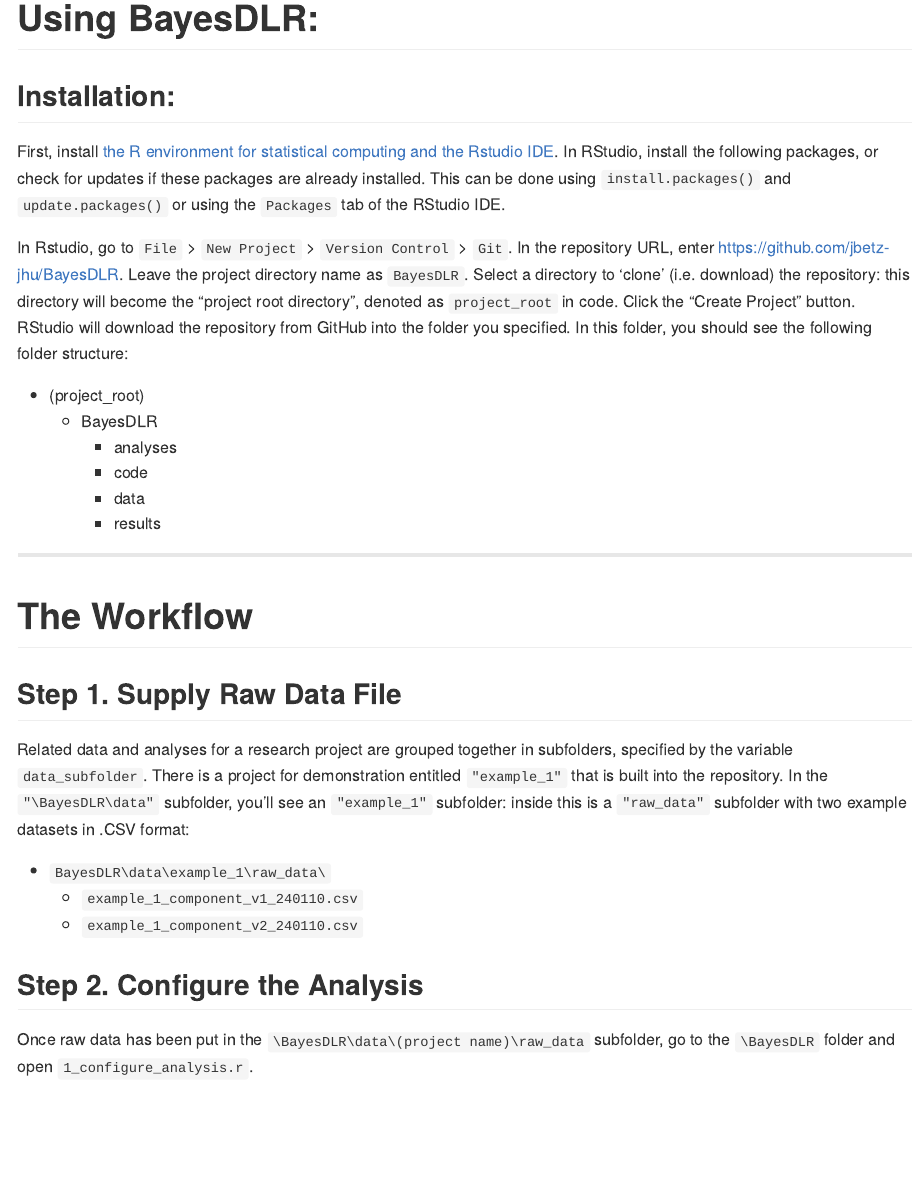
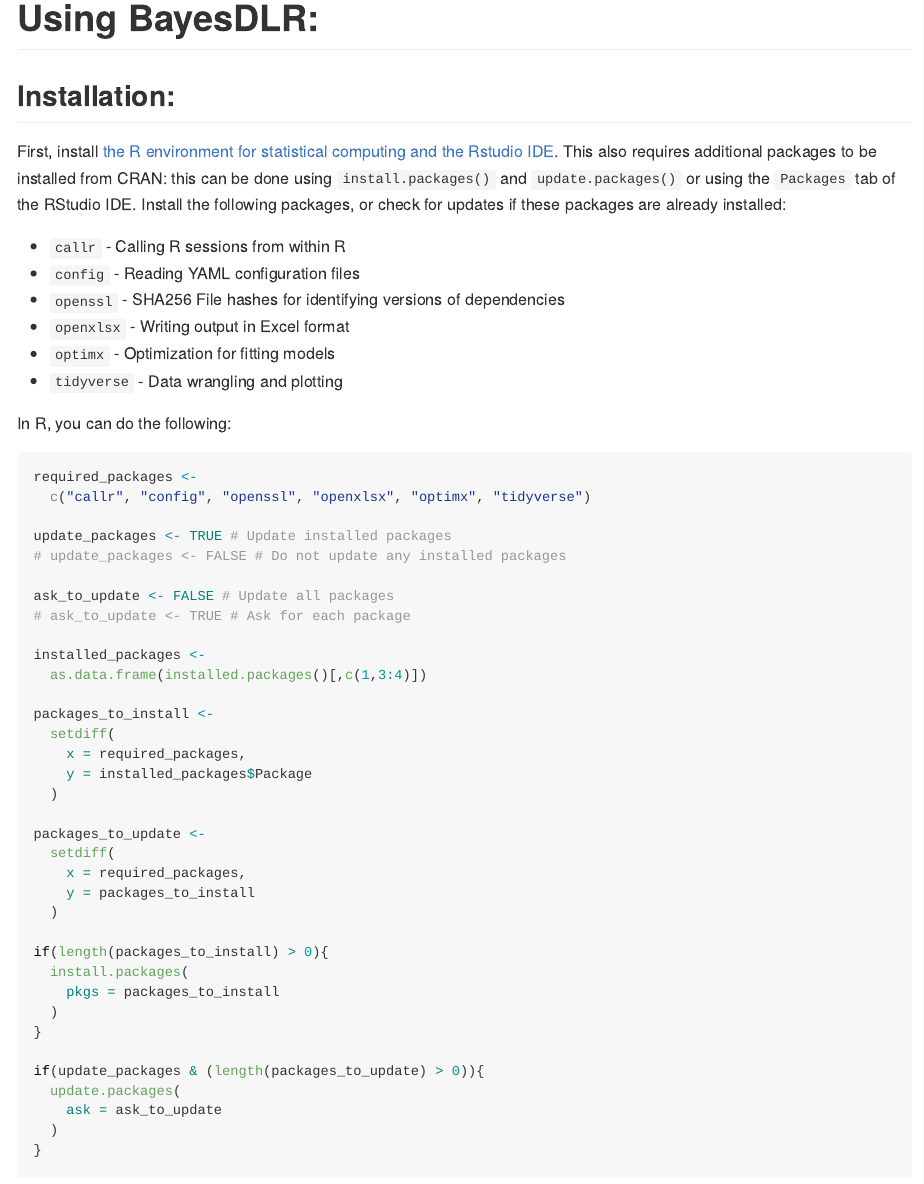
Before and after one commit to jbetz-jhu/BayesDLR, an R Markdown document (README.Rmd): the page in a window 1100 px wide, from 630 px down. The pictures show the output file README.md that the author committed with the source, drawn offline in the style of GitHub.

Commit message:
Update dependencies in documentation + installation instructions.

````diff
--- a/README.Rmd
+++ b/README.Rmd
@@ -31,11 +31,56 @@
 
 ## Installation:
 
-First, install [the R environment for statistical computing and the
-Rstudio IDE](https://posit.co/download/rstudio-desktop/). In RStudio,
-install the following packages, or check for updates if these packages
-are already installed. This can be done using `install.packages()` and
-`update.packages()` or using the `Packages` tab of the RStudio IDE.
+First, install [the R environment for statistical computing and the Rstudio IDE](https://posit.co/download/rstudio-desktop/). This also requires additional packages to be installed from CRAN: this can be done using `install.packages()` and
+`update.packages()` or using the `Packages` tab of the RStudio IDE. Install the following packages, or check for updates if these packages are already installed:
+
+  - `callr` - Calling R sessions from within R
+  - `config` - Reading YAML configuration files
+  - `openssl` - SHA256 File hashes for identifying versions of dependencies
+  - `openxlsx` - Writing output in Excel format
+  - `optimx` - Optimization for fitting models
+  - `tidyverse` - Data wrangling and plotting
+
+In R, you can do the following:
+
+```{r, eval = FALSE}
+required_packages <-
+  c("callr", "config", "openssl", "openxlsx", "optimx", "tidyverse")
+
+update_packages <- TRUE # Update installed packages
+# update_packages <- FALSE # Do not update any installed packages
+
+ask_to_update <- FALSE # Update all packages
+# ask_to_update <- TRUE # Ask for each package
+
+installed_packages <-
+  as.data.frame(installed.packages()[,c(1,3:4)])
+
+packages_to_install <-
+  setdiff(
+    x = required_packages,
+    y = installed_packages$Package
+  )
+
+packages_to_update <-
+  setdiff(
+    x = required_packages,
+    y = packages_to_install
+  )
+
+if(length(packages_to_install) > 0){
+  install.packages(
+    pkgs = packages_to_install
+  )
+}
+
+if(update_packages & (length(packages_to_update) > 0)){
+  update.packages(
+    ask = ask_to_update
+  )
+}
+```
+
 
 In Rstudio, go to `File` > `New Project` > `Version Control` > `Git`.
 In the repository URL, enter [https://github.com/jbetz-jhu/BayesDLR](https://github.com/jbetz-jhu/BayesDLR).
````
Also changed, not shown: 0_check_BayesDLR_configuration.R (deleted, +0 -9 lines), README.md.
